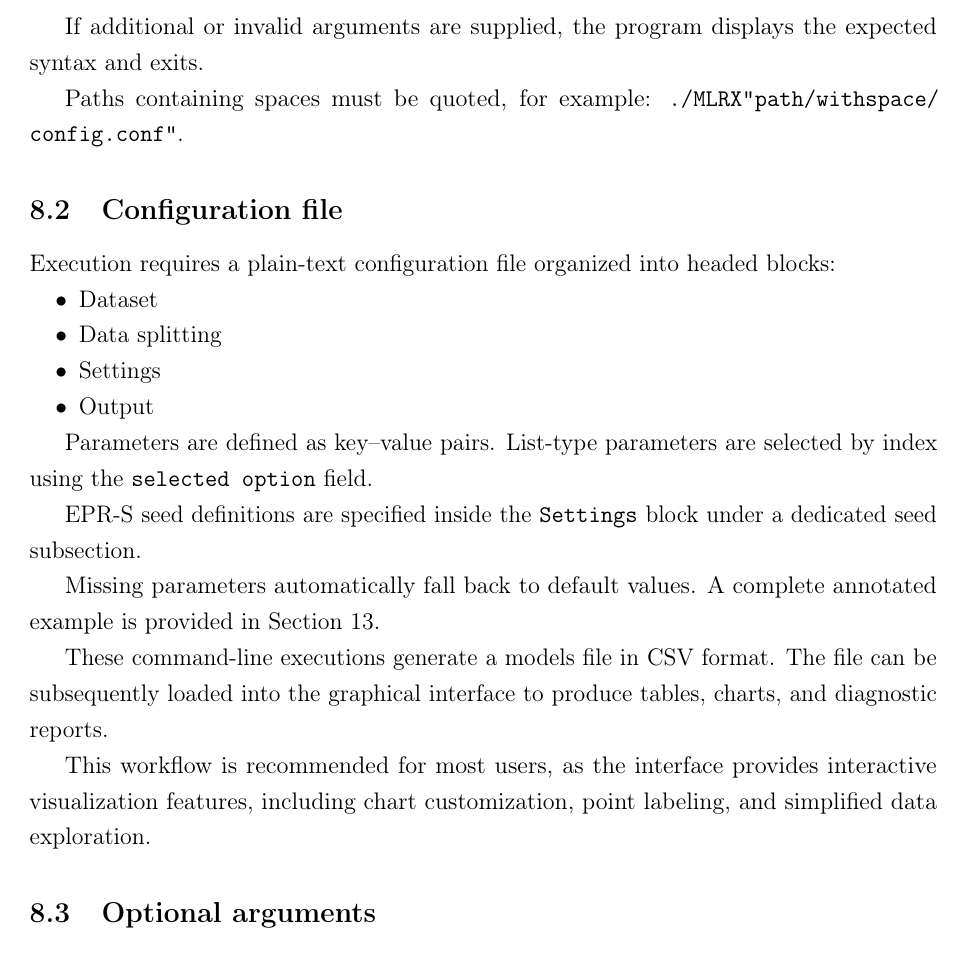
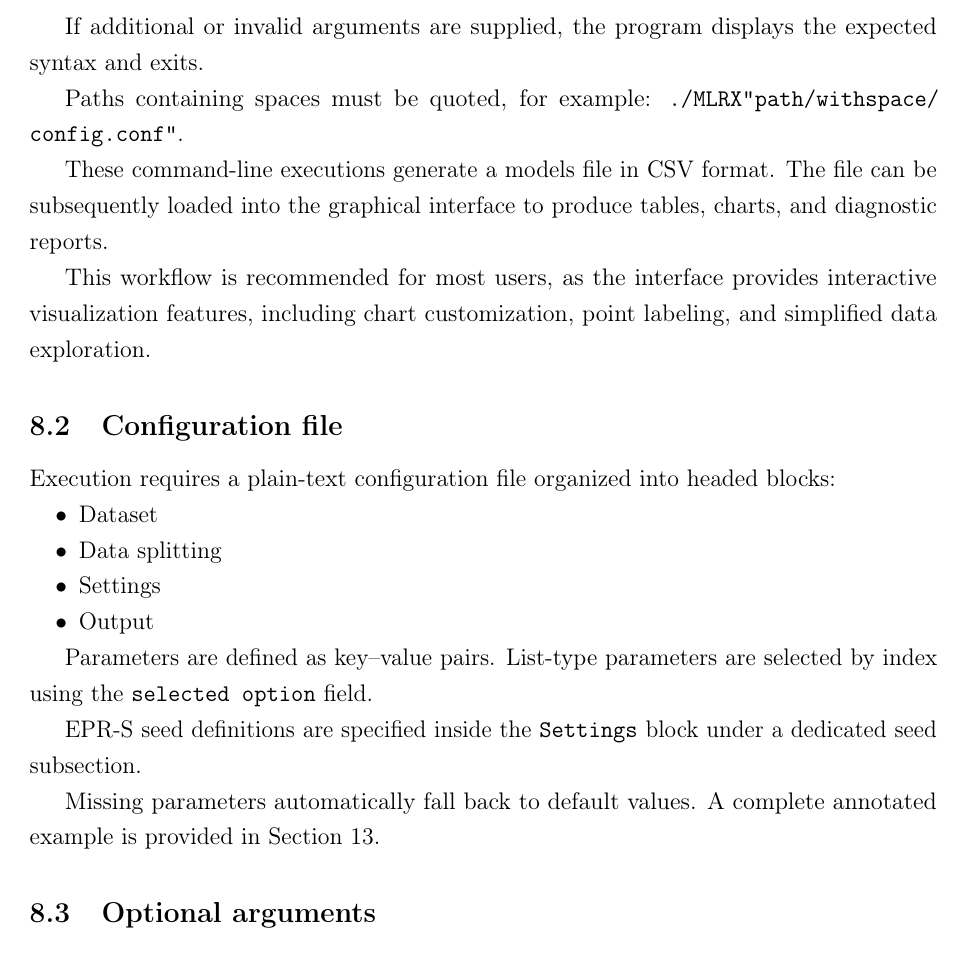
Before and after one commit to Jacksonalcazar/MLR-X, a LaTeX document (MLRX_manual.tex): part of page 13 of 25, cut so that both start at the same text. Compiled offline with pdfLaTeX.

Commit message:
Move configuration file subsection before optional arguments

```diff
--- a/MLRX_manual.tex
+++ b/MLRX_manual.tex
@@ -363,6 +363,11 @@ If additional or invalid arguments are supplied, the program displays the expect
 Paths containing spaces must be quoted, for example:
 \path{./MLRX "path/with space/config.conf"}.
 
+These command-line executions generate a models file in CSV format.
+The file can be subsequently loaded into the graphical interface to produce tables, charts, and diagnostic reports.
+
+This workflow is recommended for most users, as the interface provides interactive visualization features, including chart customization, point labeling, and simplified data exploration.
+
 \subsection{Configuration file}
 
 Execution requires a plain-text configuration file organized into headed blocks:
@@ -381,11 +386,6 @@ EPR-S seed definitions are specified inside the \texttt{Settings} block under a
 
 Missing parameters automatically fall back to default values.
 A complete annotated example is provided in Section~13.
-
-These command-line executions generate a models file in CSV format.
-The file can be subsequently loaded into the graphical interface to produce tables, charts, and diagnostic reports.
-
-This workflow is recommended for most users, as the interface provides interactive visualization features, including chart customization, point labeling, and simplified data exploration.
 
 \subsection{Optional arguments}
 
```
